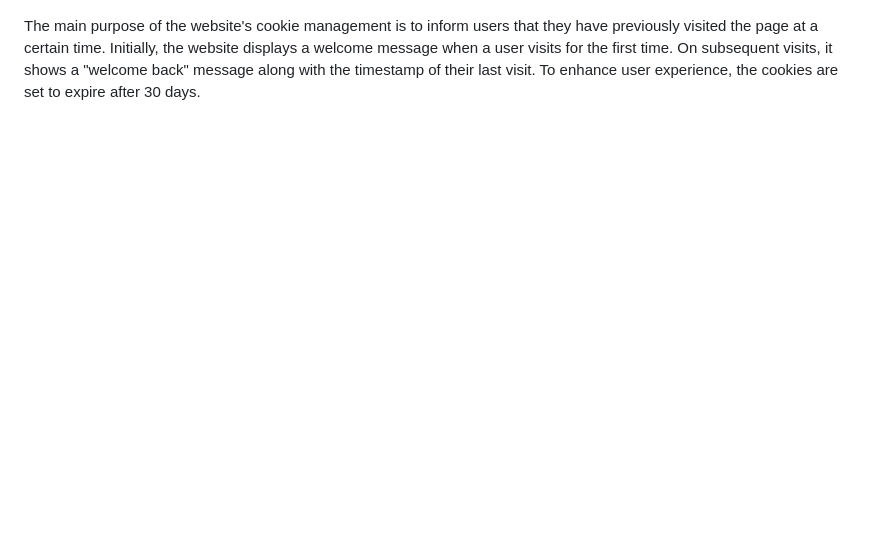
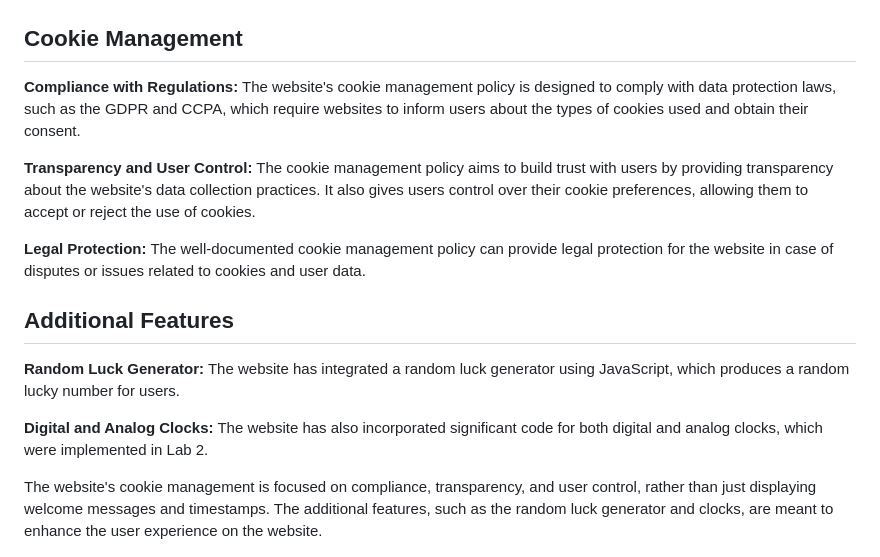
Before and after one commit to Maheedhar-Atmakuru/Maheedhar-Atmakuru.github.io, a Markdown page: README.md, the part around one of its changes. Rendered like a GitHub page; blank space fills up the shorter version.

```diff
--- a/README.md
+++ b/README.md
@@ -42,7 +42,22 @@ Additionally, I added a free flag counter to the "index.html" file, which displa
 
 ![Javascript alert](aboutme1.jpg)
 
-The main purpose of the website's cookie management is to inform users that they have previously visited the page at a certain time. Initially, the website displays a welcome message when a user visits for the first time. On subsequent visits, it shows a "welcome back" message along with the timestamp of their last visit. To enhance user experience, the cookies are set to expire after 30 days.
+## Cookie Management
+
+**Compliance with Regulations:** The website's cookie management policy is designed to comply with data protection laws, such as the GDPR and CCPA, which require websites to inform users about the types of cookies used and obtain their consent.
+
+**Transparency and User Control:** The cookie management policy aims to build trust with users by providing transparency about the website's data collection practices. It also gives users control over their cookie preferences, allowing them to accept or reject the use of cookies.
+
+**Legal Protection:** The well-documented cookie management policy can provide legal protection for the website in case of disputes or issues related to cookies and user data.
+
+## Additional Features
+
+**Random Luck Generator:** The website has integrated a random luck generator using JavaScript, which produces a random lucky number for users.
+
+**Digital and Analog Clocks:** The website has also incorporated significant code for both digital and analog clocks, which were implemented in Lab 2.
+
+
+The website's cookie management is focused on compliance, transparency, and user control, rather than just displaying welcome messages and timestamps. The additional features, such as the random luck generator and clocks, are meant to enhance the user experience on the website.
 
 ![Welcome back alert using cookies](aboutme.jpg)
 
```
Also changed, not shown: other parts of README.md (+2 -2 lines).
